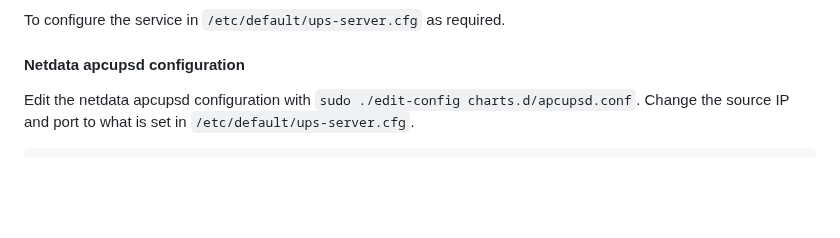
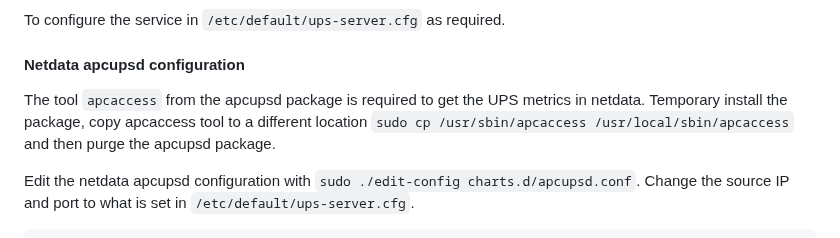
Before and after one commit to Mictronics/ups-server, a Markdown page: README.md, the part around the change. GitHub-like rendering; blank space fills up the shorter version.

Commit message:
Added apcaccess requirement for netdata usage.

````diff
--- a/README.md
+++ b/README.md
@@ -72,6 +72,8 @@ To configure the service in `/etc/default/ups-server.cfg` as required.
 
 #### Netdata apcupsd configuration
 
+The tool `apcaccess` from the apcupsd package is required to get the UPS metrics in netdata. Temporary install the package, copy apcaccess tool to a different location `sudo cp /usr/sbin/apcaccess /usr/local/sbin/apcaccess` and then purge the apcupsd package.
+
 Edit the netdata apcupsd configuration with `sudo ./edit-config charts.d/apcupsd.conf`. Change the source IP and port to what is set in `/etc/default/ups-server.cfg`.
 
 ```bash
````
